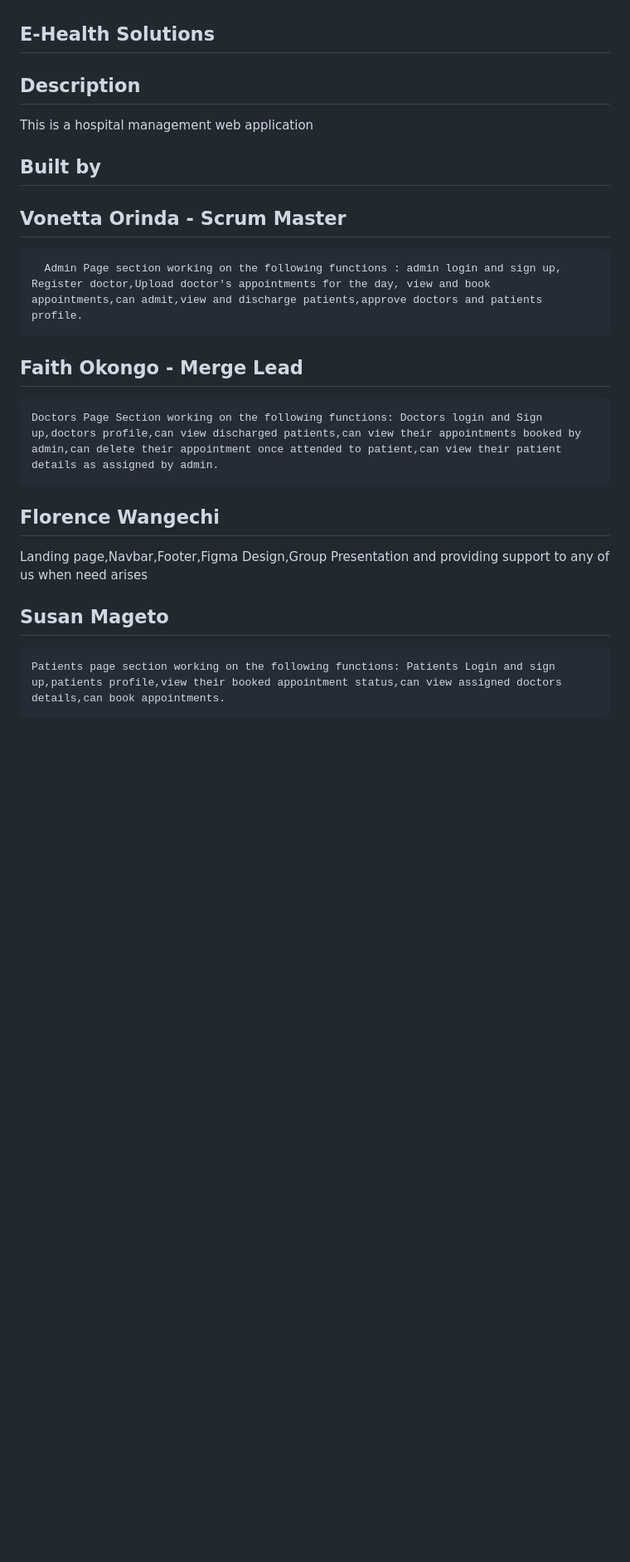
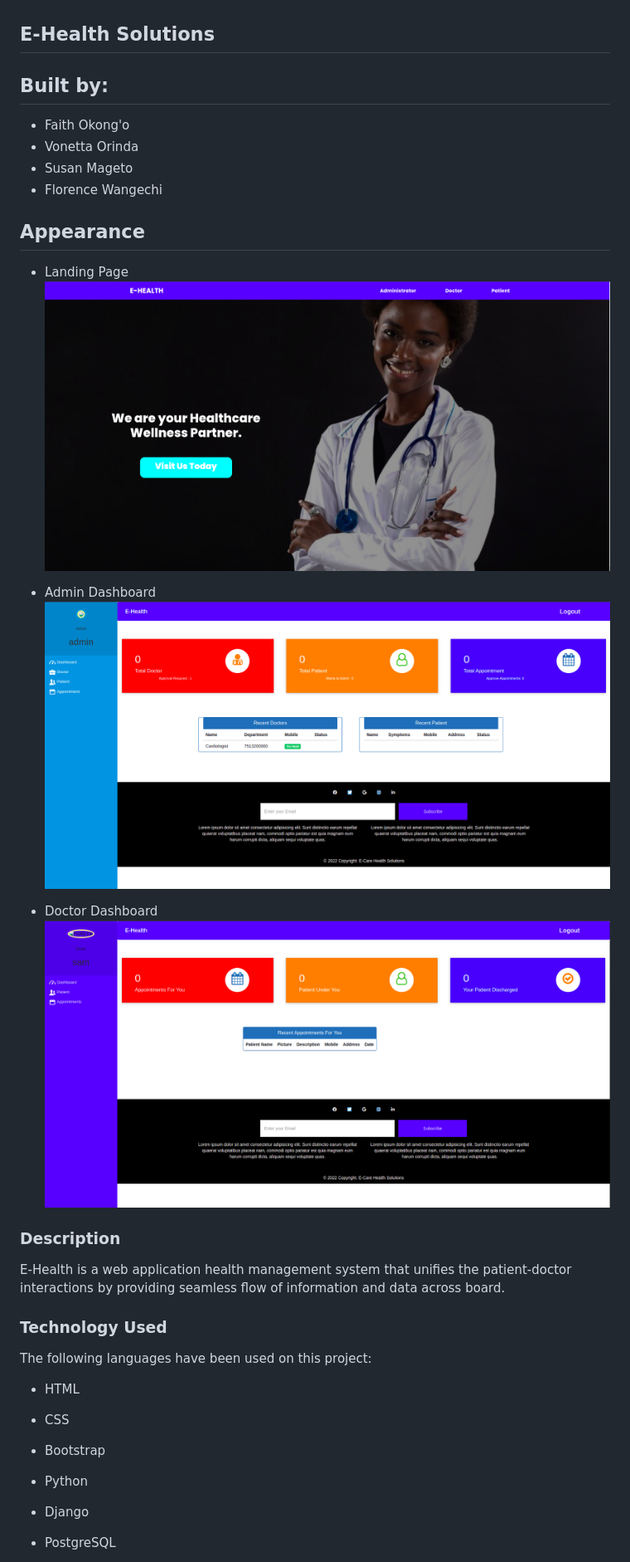
Before and after one commit to FaithKwamboka/E_Health-Solutions, a Markdown page: README.md, the part around one of its changes. Shown at 83% size. GitHub-like rendering; pictures changed too: static/images/admindash.png (added), static/images/doctordash.png (added), static/images/landingpage.png (added); blank space fills up the shorter version.

```diff
--- a/README.md
+++ b/README.md
@@ -1,18 +1,38 @@
 ## E-Health Solutions
 
-## Description
-This is a hospital management web application
+## Built by:
+* Faith Okong'o
+* Vonetta Orinda
+* Susan Mageto
+* Florence Wangechi
 
-## Built by
+## Appearance
 
-## Vonetta Orinda - Scrum Master
-      Admin Page section working on the following functions : admin login and sign up, Register doctor,Upload doctor's appointments for the day, view and book appointments,can admit,view and discharge patients,approve doctors and patients profile.
+* Landing Page
+![Homepage](/static/images/landingpage.png)
 
-## Faith Okongo - Merge Lead
-    Doctors Page Section working on the following functions: Doctors login and Sign up,doctors profile,can view discharged patients,can view their appointments booked by admin,can delete their appointment once attended to patient,can view their patient details as assigned by admin.
+* Admin Dashboard
+![Admin Dashboard](/static/images/admindash.png)
 
-## Florence Wangechi
-   Landing page,Navbar,Footer,Figma Design,Group Presentation and providing support to any of us when need arises
+* Doctor Dashboard
+![Admin Dashboard](/static/images/doctordash.png)
 
-## Susan Mageto
-    Patients page section working on the following functions: Patients Login and sign up,patients profile,view their booked appointment status,can view assigned doctors details,can book appointments.
+
+
+### Description
+E-Health is a web application health management system that unifies the patient-doctor interactions by providing seamless flow of information and data across board.
+
+
+### Technology Used
+
+The following languages have been used on this project:
+
+- HTML
+- CSS
+- Bootstrap
+- Python
+- Django
+- PostgreSQL
+
+
+
```
Also changed, not shown: other parts of README.md (+72 -0 lines), 3 other files.
